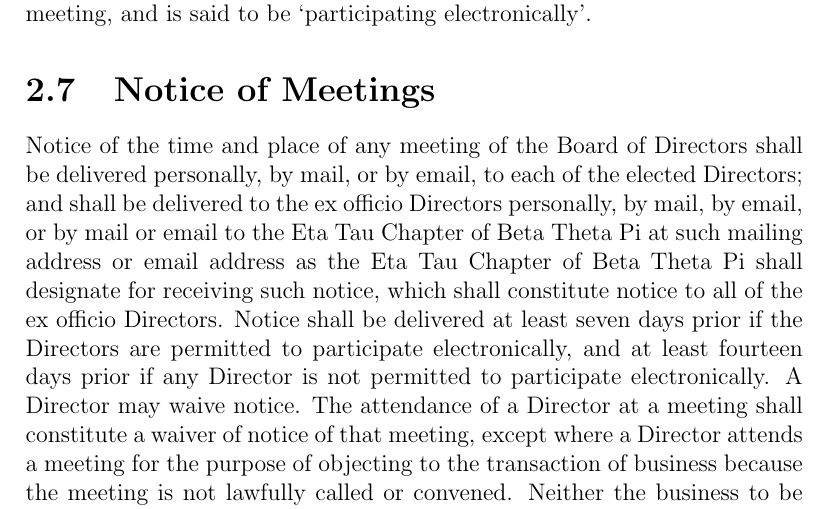
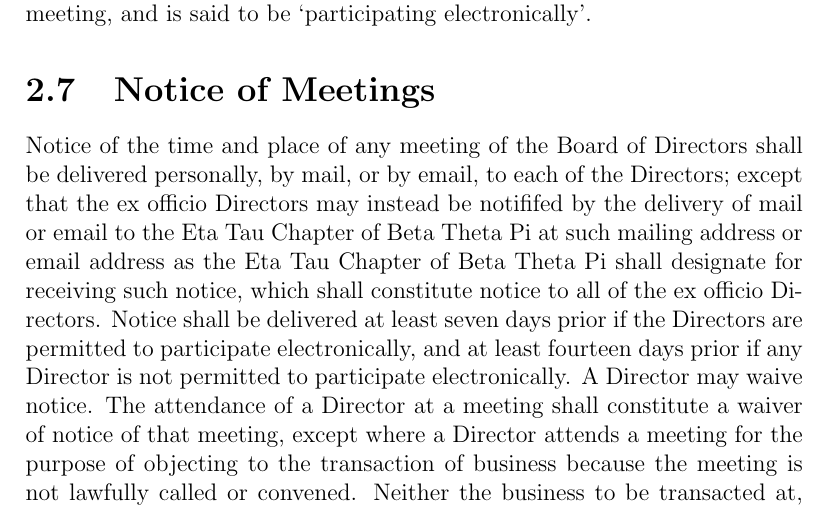
Before and after one commit to betawpihc/Constitution, a LaTeX thesis (bylaws.tex, which reads board-of-directors.tex): part of page 8 of 20, cut so that both start at the same text. Compiled offline with pdfLaTeX.

Commit message:
Improve wording about meeting notice

```diff
--- a/board-of-directors.tex
+++ b/board-of-directors.tex
@@ -94,21 +94,20 @@
 \section{Notice of Meetings}
 
 Notice of the time and place of any meeting of the Board of Directors shall be
-delivered personally, by mail, or by email, to each of the elected Directors;
-and shall be delivered to the ex officio Directors personally, by mail, by
-email, or by mail or email to the Eta Tau Chapter of Beta Theta Pi at such
-mailing address or email address as the Eta Tau Chapter of Beta Theta Pi shall
-designate for receiving such notice, which shall constitute notice to all of the
-ex officio Directors. Notice shall be delivered at least
-seven days prior if the Directors are permitted to participate electronically,
-and at least fourteen days prior if any Director is not permitted to participate
-electronically. A Director may waive notice. The attendance of a Director at a
-meeting shall constitute a waiver of notice of that meeting, except where a
-Director attends a meeting for the purpose of objecting to the transaction of
-business because the meeting is not lawfully called or convened. Neither the
-business to be transacted at, nor the purpose of, any regular or special meeting
-of the Board of Directors need be specified in the notice of the meeting unless
-required by statute.
+delivered personally, by mail, or by email, to each of the Directors; except
+that the ex officio Directors may instead be notififed by the delivery of mail
+or email to the Eta Tau Chapter of Beta Theta Pi at such mailing address or
+email address as the Eta Tau Chapter of Beta Theta Pi shall designate for
+receiving such notice, which shall constitute notice to all of the ex officio
+Directors. Notice shall be delivered at least seven days prior if the Directors
+are permitted to participate electronically, and at least fourteen days prior if
+any Director is not permitted to participate electronically. A Director may
+waive notice. The attendance of a Director at a meeting shall constitute a
+waiver of notice of that meeting, except where a Director attends a meeting for
+the purpose of objecting to the transaction of business because the meeting is
+not lawfully called or convened. Neither the business to be transacted at, nor
+the purpose of, any regular or special meeting of the Board of Directors need be
+specified in the notice of the meeting unless required by statute.
 
 \section{Quorum}
 
```
